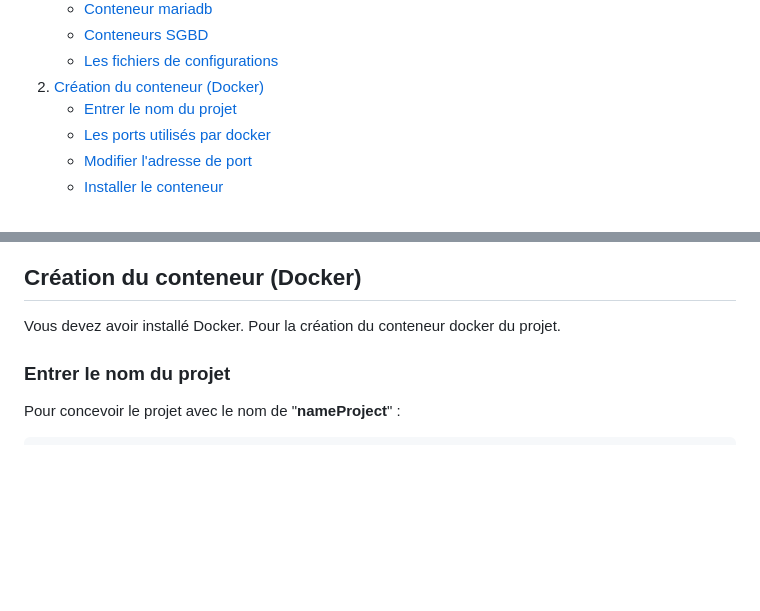
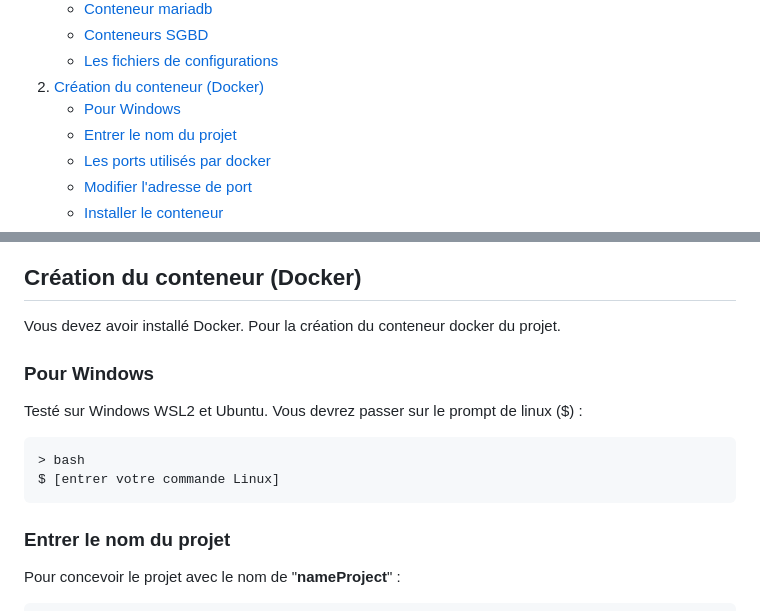
Before and after one commit to pctronique/damp, a Markdown page: README.md, 2 parts joined by grey strips. Rendered like a GitHub page; folded sections open; blank space fills up the shorter version.

````diff
--- a/README.md
+++ b/README.md
@@ -20,6 +20,7 @@ Version 1.0.0
     <li>
         <a href="#création-du-conteneur-docker">Création du conteneur (Docker)</a>
         <ul>
+            <li><a href="#pour-windows">Pour Windows</a></li>
             <li><a href="#entrer-le-nom-du-projet">Entrer le nom du projet</a></li>
             <li><a href="#les-ports-utilisés-par-docker">Les ports utilisés par docker</a></li>
             <li><a href="#modifier-l-adresse-de-port">Modifier l'adresse de port</a></li>
@@ -132,6 +133,14 @@ Vous pouvez configurer votre serveur ou le php :
 ## Création du conteneur (Docker)
 Vous devez avoir installé Docker.
 Pour la création du conteneur docker du projet.
+
+### Pour Windows
+Testé sur Windows WSL2 et Ubuntu.
+Vous devrez passer sur le prompt de linux ($) :
+```
+> bash
+$ [entrer votre commande Linux]
+```
 
 ### Entrer le nom du projet
 Pour concevoir le projet avec le nom de "**nameProject**" :
````
